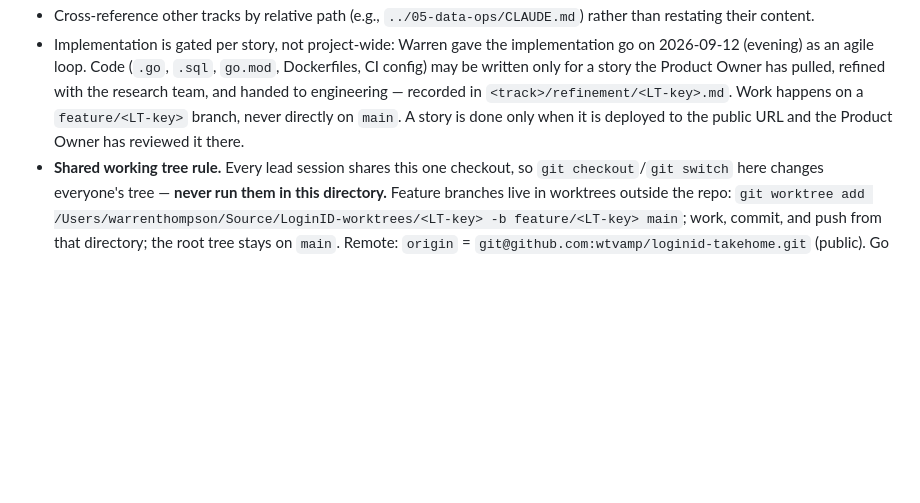
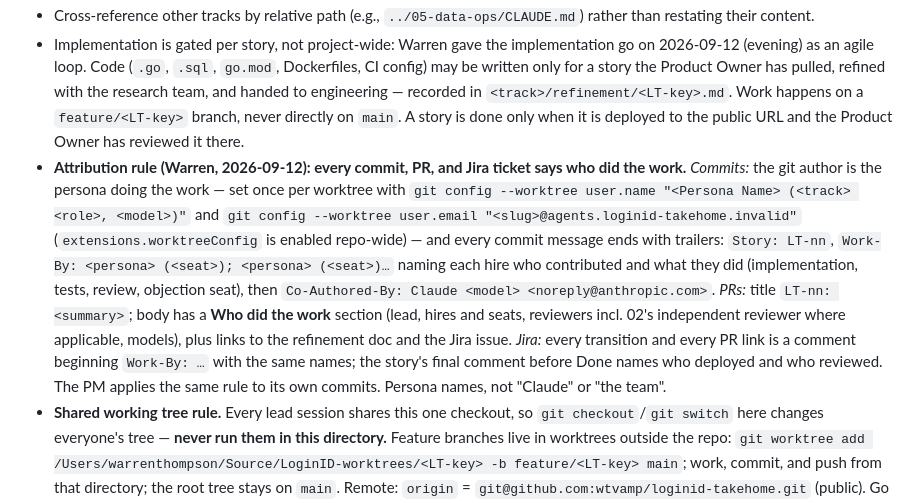
Before and after one commit to wtvamp/loginid-takehome, a Markdown page: CLAUDE.md, the part around the change. Drawn GitHub-style; blank space fills up the shorter version.

```diff
--- a/CLAUDE.md
+++ b/CLAUDE.md
@@ -45,6 +45,7 @@ Directories are numbered for reading order in the final submission, not for sequ
 - Keep each track's CLAUDE.md self-contained enough that a fresh agent with no other context can pick it up and do correct work from it alone, plus this root file.
 - Cross-reference other tracks by relative path (e.g., `../05-data-ops/CLAUDE.md`) rather than restating their content.
 - Implementation is gated per story, not project-wide: Warren gave the implementation go on 2026-09-12 (evening) as an agile loop. Code (`.go`, `.sql`, `go.mod`, Dockerfiles, CI config) may be written only for a story the Product Owner has pulled, refined with the research team, and handed to engineering — recorded in `<track>/refinement/<LT-key>.md`. Work happens on a `feature/<LT-key>` branch, never directly on `main`. A story is done only when it is deployed to the public URL and the Product Owner has reviewed it there.
+- **Attribution rule (Warren, 2026-09-12): every commit, PR, and Jira ticket says who did the work.** *Commits:* the git author is the persona doing the work — set once per worktree with `git config --worktree user.name "<Persona Name> (<track> <role>, <model>)"` and `git config --worktree user.email "<slug>@agents.loginid-takehome.invalid"` (`extensions.worktreeConfig` is enabled repo-wide) — and every commit message ends with trailers: `Story: LT-nn`, `Work-By: <persona> (<seat>); <persona> (<seat>)…` naming each hire who contributed and what they did (implementation, tests, review, objection seat), then `Co-Authored-By: Claude <model> <noreply@anthropic.com>`. *PRs:* title `LT-nn: <summary>`; body has a **Who did the work** section (lead, hires and seats, reviewers incl. 02's independent reviewer where applicable, models), plus links to the refinement doc and the Jira issue. *Jira:* every transition and every PR link is a comment beginning `Work-By: …` with the same names; the story's final comment before Done names who deployed and who reviewed. The PM applies the same rule to its own commits. Persona names, not "Claude" or "the team".
 - **Shared working tree rule.** Every lead session shares this one checkout, so `git checkout`/`git switch` here changes everyone's tree — **never run them in this directory.** Feature branches live in worktrees outside the repo: `git worktree add /Users/warrenthompson/Source/LoginID-worktrees/<LT-key> -b feature/<LT-key> main`; work, commit, and push from that directory; the root tree stays on `main`. Remote: `origin` = `git@github.com:wtvamp/loginid-takehome.git` (public). Go code lives at the repo root (`cmd/`, `internal/`, `go.mod`); track directories hold documents.
 
 ## Org, hiring, and orchestration
```
Also changed, not shown: LOG.md (+2 -0 lines).
